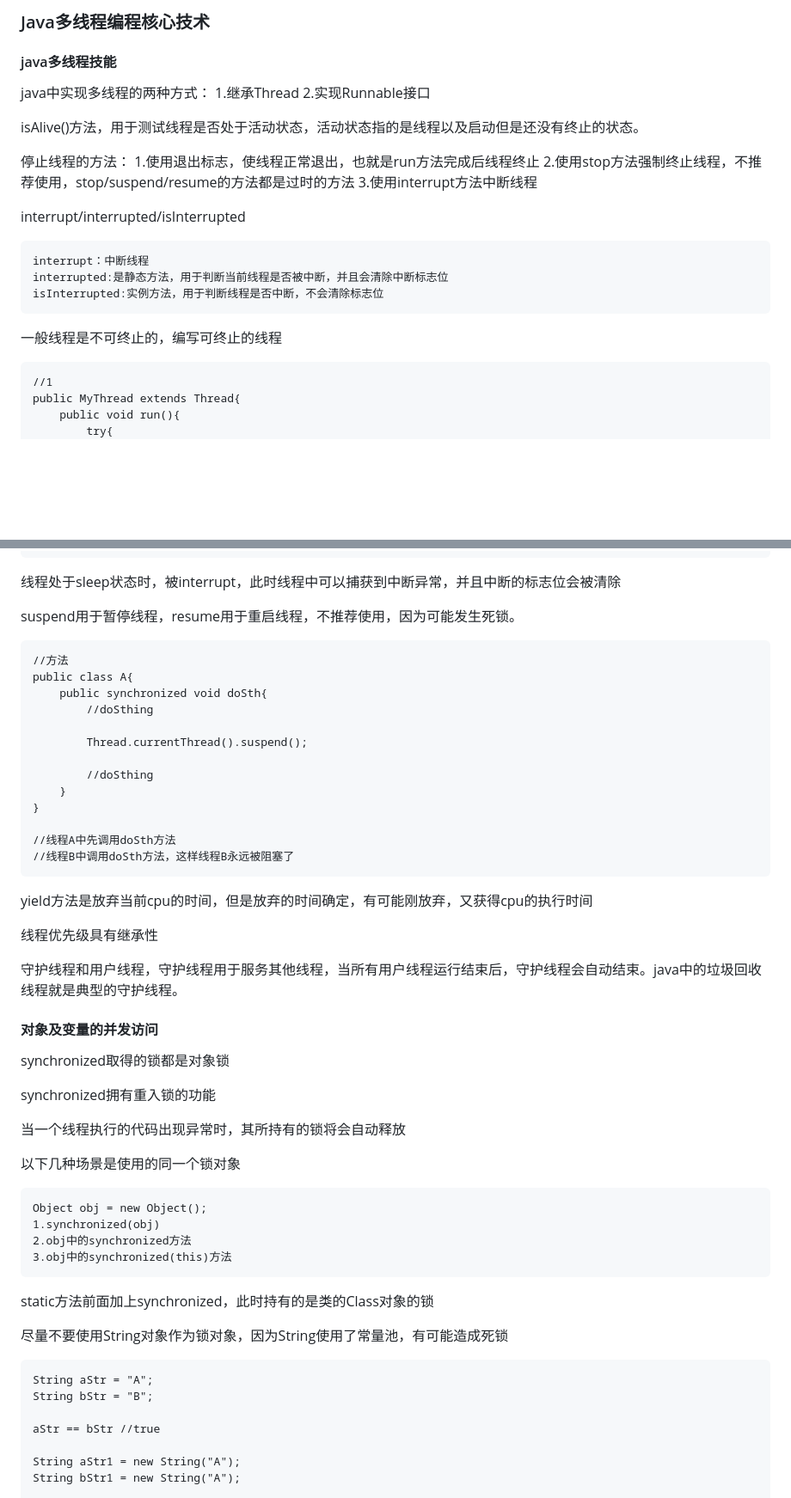
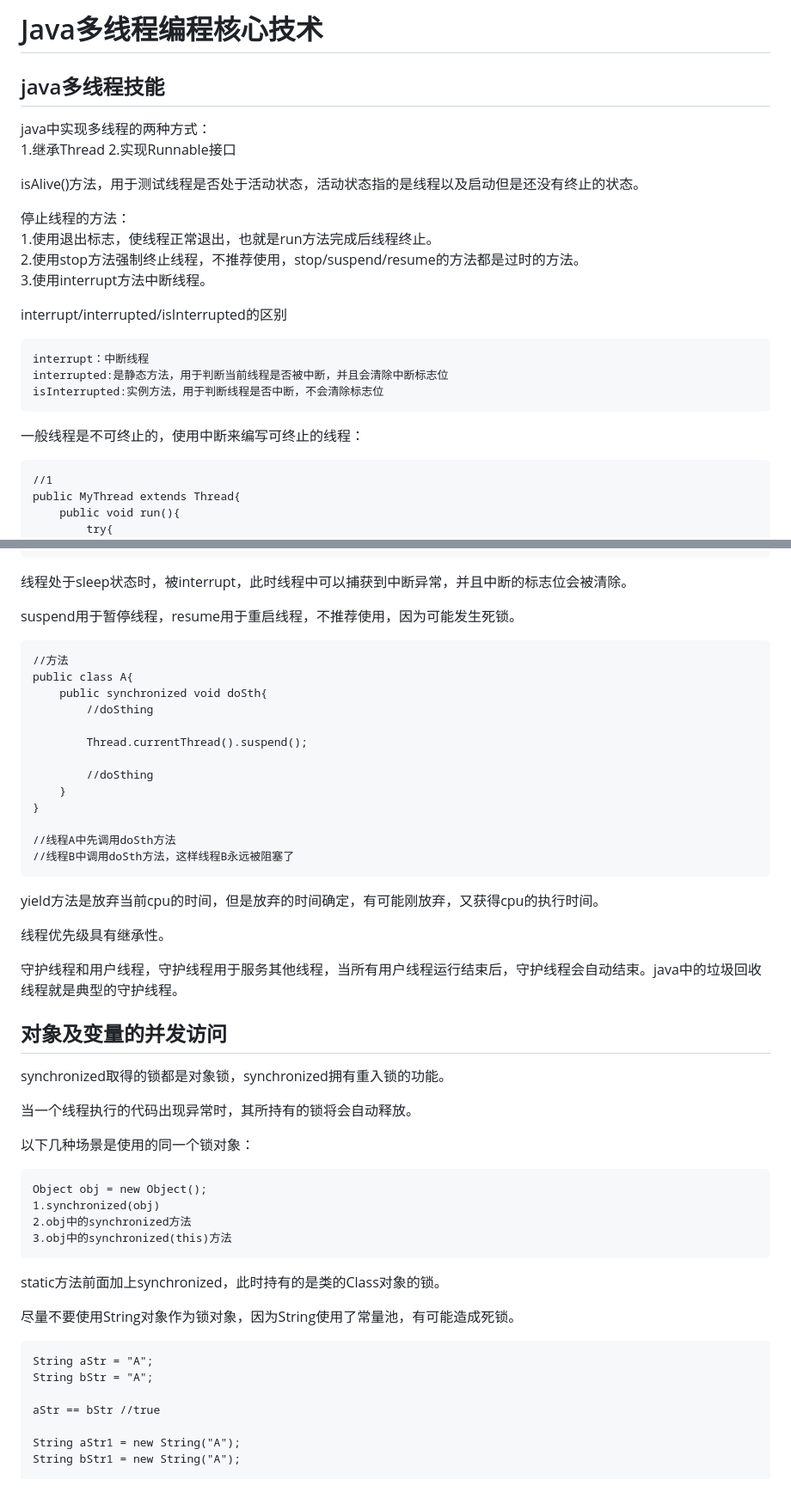
Before and after one commit to weieyuan/Study-Plan-Blog, a Markdown page: 2017/Java多线程编程核心技术.md, 2 parts joined by grey strips. Shown: that part at 86% size. GitHub-like rendering; blank space fills up the shorter version.

````diff
--- a/2017/Java多线程编程核心技术.md
+++ b/2017/Java多线程编程核心技术.md
@@ -1,6 +1,6 @@
-### Java多线程编程核心技术
+# Java多线程编程核心技术
 
-#### java多线程技能
+## java多线程技能
 java中实现多线程的两种方式：
 1.继承Thread
 2.实现Runnable接口
@@ -8,20 +8,18 @@ java中实现多线程的两种方式：
 isAlive()方法，用于测试线程是否处于活动状态，活动状态指的是线程以及启动但是还没有终止的状态。
 
 停止线程的方法：
-1.使用退出标志，使线程正常退出，也就是run方法完成后线程终止
-2.使用stop方法强制终止线程，不推荐使用，stop/suspend/resume的方法都是过时的方法
-3.使用interrupt方法中断线程
+1.使用退出标志，使线程正常退出，也就是run方法完成后线程终止。
+2.使用stop方法强制终止线程，不推荐使用，stop/suspend/resume的方法都是过时的方法。
+3.使用interrupt方法中断线程。
 
-interrupt/interrupted/isInterrupted
-
+interrupt/interrupted/isInterrupted的区别
 ```
 interrupt：中断线程
 interrupted:是静态方法，用于判断当前线程是否被中断，并且会清除中断标志位
 isInterrupted:实例方法，用于判断线程是否中断，不会清除标志位
 ```
 
-一般线程是不可终止的，编写可终止的线程
-
+一般线程是不可终止的，使用中断来编写可终止的线程：
 ```
 //1
 public MyThread extends Thread{
@@ -57,10 +55,9 @@ public MyThread extends Thread{
 }
 ```
 
-线程处于sleep状态时，被interrupt，此时线程中可以捕获到中断异常，并且中断的标志位会被清除
+线程处于sleep状态时，被interrupt，此时线程中可以捕获到中断异常，并且中断的标志位会被清除。
 
 suspend用于暂停线程，resume用于重启线程，不推荐使用，因为可能发生死锁。
-
 ```
 //方法
 public class A{
@@ -77,21 +74,18 @@ public class A{
 //线程B中调用doSth方法，这样线程B永远被阻塞了
 ```
 
-yield方法是放弃当前cpu的时间，但是放弃的时间确定，有可能刚放弃，又获得cpu的执行时间
+yield方法是放弃当前cpu的时间，但是放弃的时间确定，有可能刚放弃，又获得cpu的执行时间。
 
-线程优先级具有继承性
+线程优先级具有继承性。
 
 守护线程和用户线程，守护线程用于服务其他线程，当所有用户线程运行结束后，守护线程会自动结束。java中的垃圾回收线程就是典型的守护线程。
 
-#### 对象及变量的并发访问
-synchronized取得的锁都是对象锁
+## 对象及变量的并发访问
+synchronized取得的锁都是对象锁，synchronized拥有重入锁的功能。
 
-synchronized拥有重入锁的功能
+当一个线程执行的代码出现异常时，其所持有的锁将会自动释放。
 
-当一个线程执行的代码出现异常时，其所持有的锁将会自动释放
-
-以下几种场景是使用的同一个锁对象
-
+以下几种场景是使用的同一个锁对象：
 ```
 Object obj = new Object();
 1.synchronized(obj)
@@ -99,13 +93,13 @@ Object obj = new Object();
 3.obj中的synchronized(this)方法
 ```
 
-static方法前面加上synchronized，此时持有的是类的Class对象的锁
+static方法前面加上synchronized，此时持有的是类的Class对象的锁。
 
-尽量不要使用String对象作为锁对象，因为String使用了常量池，有可能造成死锁
+尽量不要使用String对象作为锁对象，因为String使用了常量池，有可能造成死锁。
 
 ```
 String aStr = "A";
-String bStr = "B";
+String bStr = "A";
 
 aStr == bStr //true
 
````
Also changed, not shown: other parts of 2017/Java多线程编程核心技术.md (+31 -38 lines), 2017/image/thread_state_transform.png (added).
